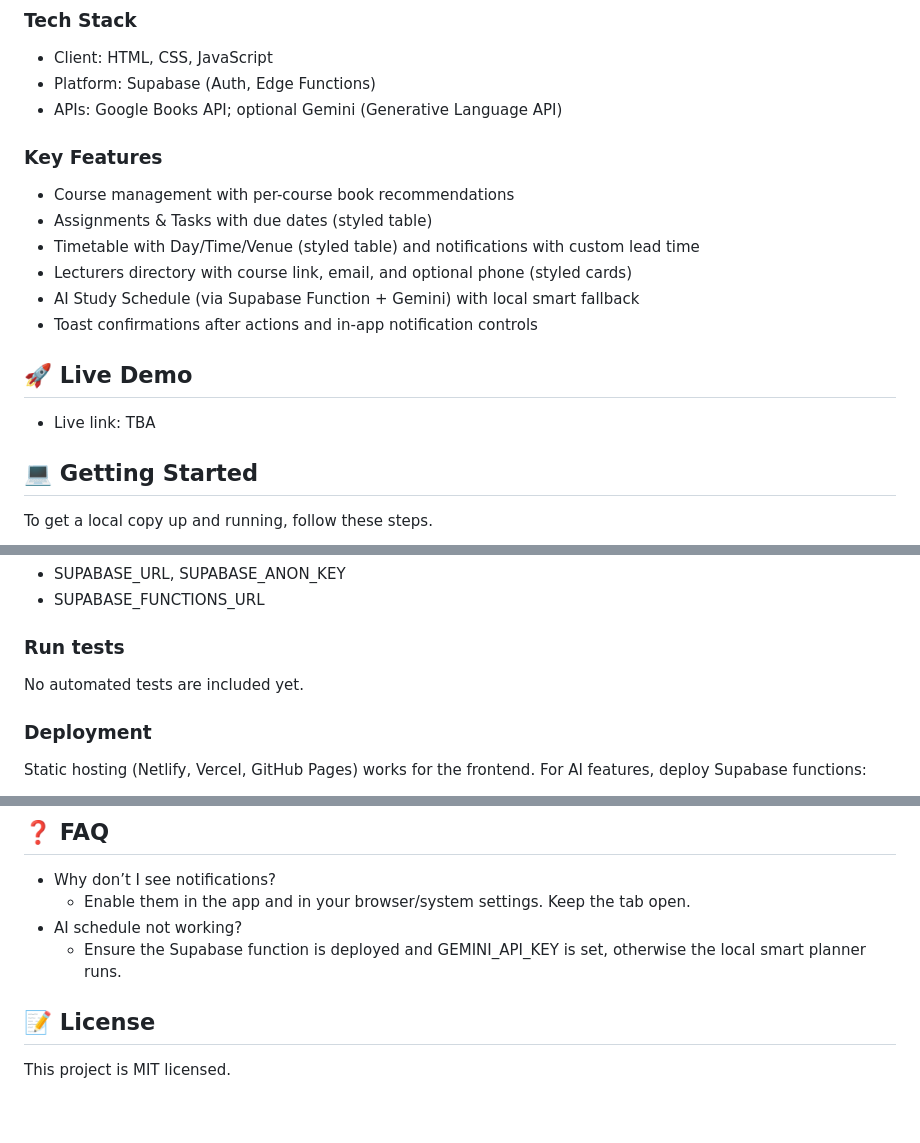
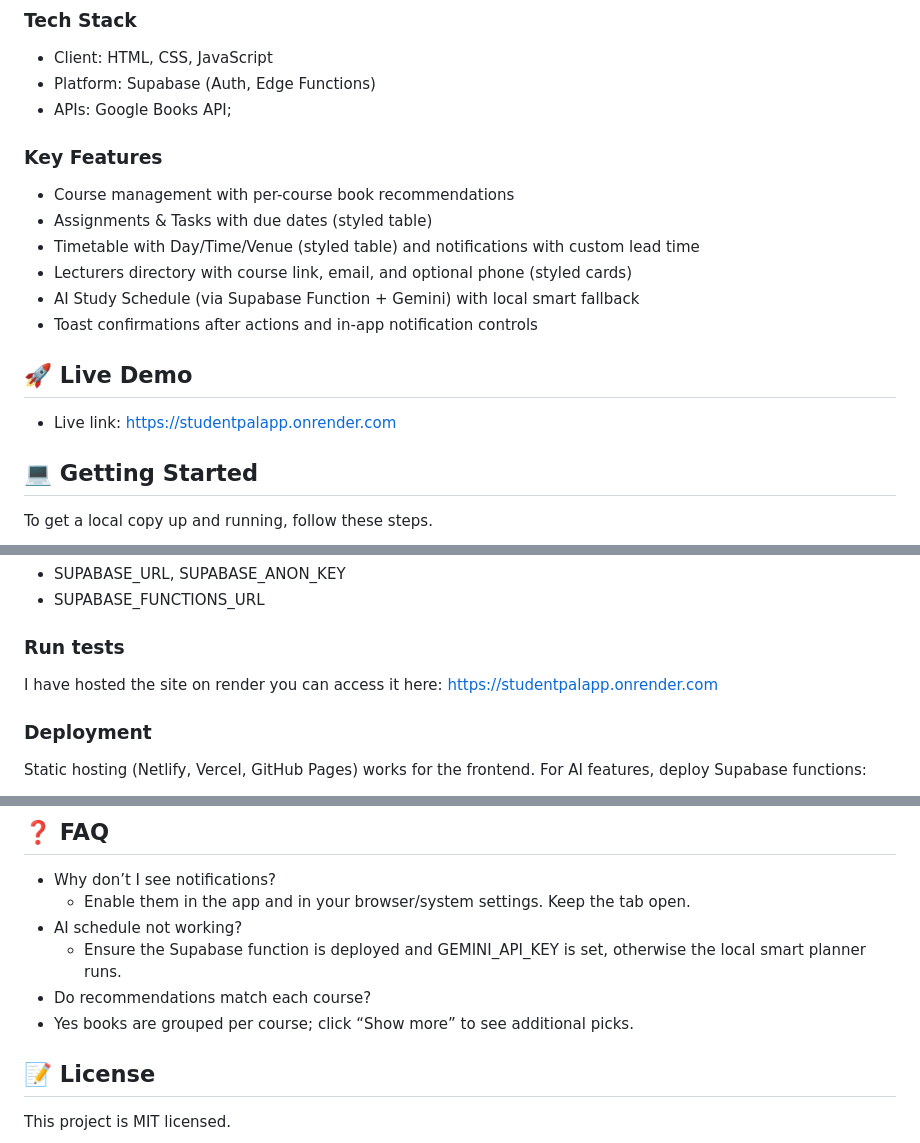
Before and after one commit to va688/Data-Fundamentals, a Markdown page: README.md, 3 parts joined by grey strips. Rendered like a GitHub page; blank space fills up the shorter version.

```diff
--- a/README.md
+++ b/README.md
@@ -36,7 +36,7 @@ StudyPal helps students track courses, tasks, timetable, and lecturers; get book
 
 - Client: HTML, CSS, JavaScript
 - Platform: Supabase (Auth, Edge Functions)
-- APIs: Google Books API; optional Gemini (Generative Language API)
+- APIs: Google Books API;
 
 ### Key Features <a name="key-features"></a>
 
@@ -49,7 +49,7 @@ StudyPal helps students track courses, tasks, timetable, and lecturers; get book
 
 ## 🚀 Live Demo <a name="live-demo"></a>
 
-- Live link: TBA
+- Live link: https://studentpalapp.onrender.com
 
 ## 💻 Getting Started <a name="getting-started"></a>
 
@@ -92,7 +92,7 @@ If you fork this project, update the following in dashboard.js/auth.js:
 
 ### Run tests <a name="run-tests"></a>
 
-No automated tests are included yet.
+I have hosted the site on render you can access it here: https://studentpalapp.onrender.com
 
 ### Deployment <a name="triangular_flag_on_post-deployment"></a>
 
@@ -139,6 +139,8 @@ If you like this project, star the repo and share feedback.
   - Enable them in the app and in your browser/system settings. Keep the tab open.
 - AI schedule not working?
   - Ensure the Supabase function is deployed and GEMINI_API_KEY is set, otherwise the local smart planner runs.
+-  Do recommendations match each course?
+  - Yes books are grouped per course; click “Show more” to see additional picks.
 
 ## 📝 License <a name="license"></a>
 
```
